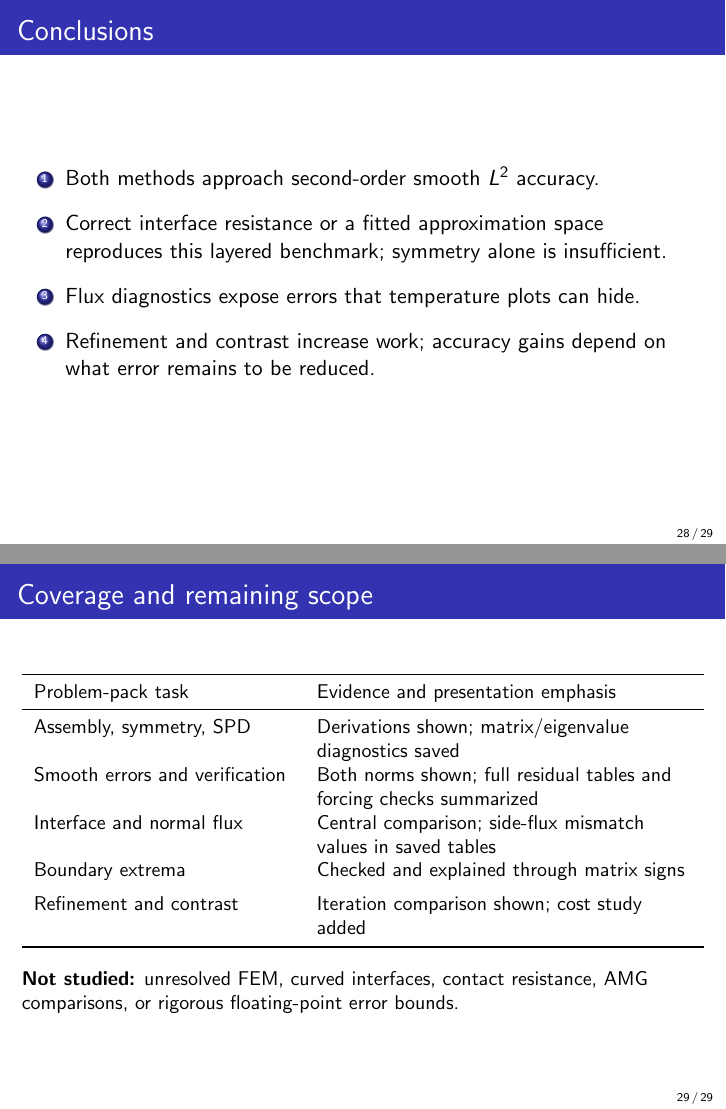
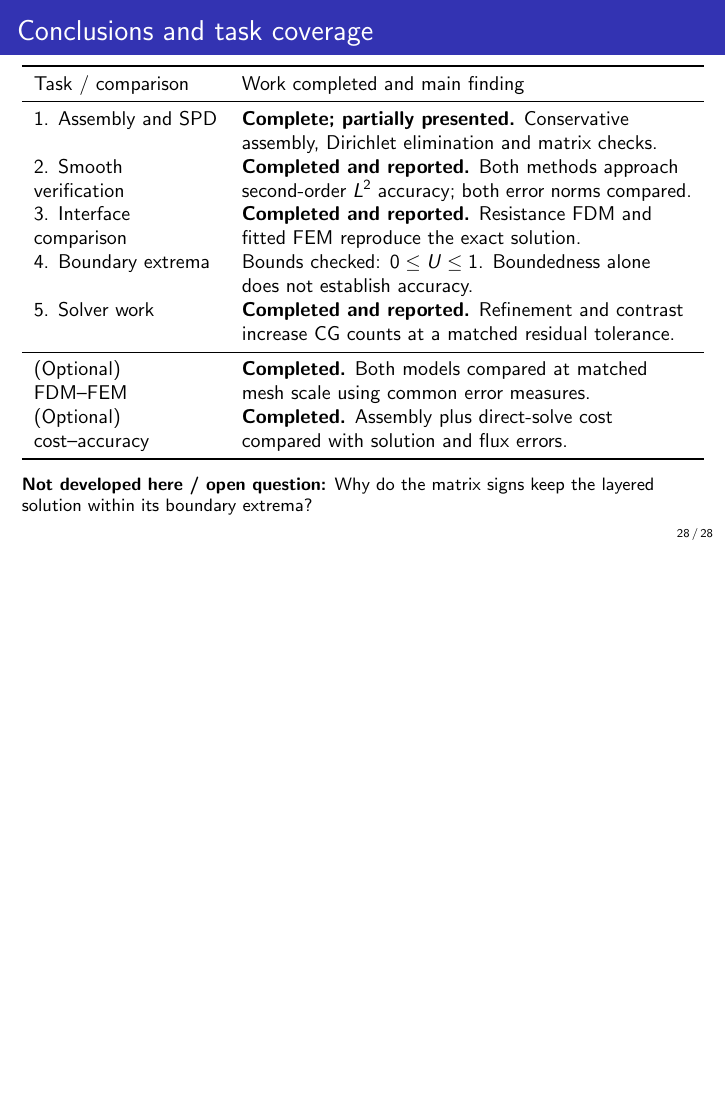
Before and after one commit to Pwzza/Project2-VariableDiffusion, LaTeX slides (slides/main.tex): pages 28 and 29 of 29 before the commit and page 28 of 28 after it, the two joined at a grey line, the shorter picture padded with empty space. Compiled offline with pdfLaTeX.

Commit message:
Minor presentation slides updates.

```diff
--- a/slides/main.tex
+++ b/slides/main.tex
@@ -341,38 +341,58 @@ Refinement reduces the arithmetic error. Exact representations already reach
 numerical precision; added work does not give a comparable reduction.
 \end{frame}
 
-\begin{frame}{Conclusions}
-\begin{enumerate}
-\item Both methods approach second-order smooth $L^2$ accuracy.
-\medskip
-\item Correct interface resistance or a fitted approximation space reproduces
-      this layered benchmark; symmetry alone is insufficient.
-\medskip
-\item Flux diagnostics expose errors that temperature plots can hide.
-\medskip
-\item Refinement and contrast increase work; accuracy gains depend on what
-      error remains to be reduced.
-\end{enumerate}
-\end{frame}
+\begin{frame}{Conclusions and task coverage}
+\small
+\begin{tabular}{>{\raggedright\arraybackslash}p{.27\linewidth}>{\raggedright\arraybackslash}p{.66\linewidth}}\toprule
+Task / comparison & Work completed and main finding\\\midrule
+1. Assembly and SPD & \textbf{Complete; partially presented.} Conservative assembly, Dirichlet elimination and matrix checks.\\[.2em]
+2. Smooth verification & \textbf{Completed and reported.} Both methods approach second-order $L^2$ accuracy; both error norms compared.\\[.2em]
+3. Interface comparison & \textbf{Completed and reported.} Resistance FDM and fitted FEM reproduce the exact solution.\\[.2em]
+4. Boundary extrema & Bounds checked: $0\leq U\leq1$. Boundedness alone does not establish accuracy.\\[.2em]
+5. Solver work & \textbf{Completed and reported.} Refinement and contrast increase CG counts at a matched residual tolerance.\\\midrule
+(Optional) FDM--FEM & \textbf{Completed.} Both models compared at matched mesh scale using common error measures.\\[.2em]
+(Optional) cost--accuracy & \textbf{Completed.} Assembly plus direct-solve cost compared with solution and flux errors.\\\bottomrule
+\end{tabular}
+\smallskip
 
-\begin{frame}{Coverage and remaining scope}
-\small
-\begin{tabular}{>{\raggedright\arraybackslash}p{.38\linewidth}>{\raggedright\arraybackslash}p{.55\linewidth}}\toprule
-Problem-pack task & Evidence and presentation emphasis\\\midrule
-Assembly, symmetry, SPD & Derivations shown; matrix/eigenvalue diagnostics saved\\[.5em]
-Smooth errors and verification & Both norms shown; full residual tables and forcing checks summarized\\[.5em]
-Interface and normal flux & Central comparison; side-flux mismatch values in saved tables\\[.5em]
-Boundary extrema & Checked and explained through matrix signs\\[.5em]
-Refinement and contrast & Iteration comparison shown; cost study added\\\bottomrule
-\end{tabular}
-\medskip
+\footnotesize\textbf{Not developed here / open question:}
+Why do the matrix signs keep the layered solution within its boundary extrema?
+\note{Audit against the five bullets in Direction 3, problem_pack.pdf, pp. 6--7.
+Exact requirements:
+1. Write the conservative FDM face-flux stencil or FEM weak form and state exactly
+how coefficients and Dirichlet data are assembled. Report the relative symmetry
+defect and assess positive definiteness. Primary evidence is the derivation after
+Dirichlet elimination with positive shared face coefficients. Sparse Cholesky or
+a smallest-eigenvalue estimate with eigsh is acceptable numerical corroboration;
+random Rayleigh quotients are not proofs.
+2. Give four-mesh smooth L2 and Linfinity error tables, fitted asymptotic orders,
+and algebraic residuals. Confirm manufactured forcing independently before testing.
+3. For the layered model, compare arithmetic and harmonic/resistance FDM, OR fitted
+FEM with an explicitly documented unresolved-interface treatment. Plot u and the
+numerical normal flux across x=1/2, and quantify solution error and flux jump.
+4. Show that the layered solution stays between its boundary extrema and relate
+this to the matrix sign pattern, without treating boundedness as accuracy evidence.
+5. Compare conditioning OR iterative counts under refinement AND increasing
+contrast, with comparable residual tolerances.
 
-\textbf{Not studied:} unresolved FEM, curved interfaces, contact resistance,
-AMG comparisons, or rigorous floating-point error bounds.
-\note{These extensions are not all required tasks. FDM versus FEM is the depth
-comparison. Source: Project 2 problem pack, Direction 3 and depth directions.
-Code, data and figures are reproducible through run_all.py. AI assistance is
-recorded in notes/audit_and_predictions.md; human review and individual contribution
-records remain team responsibilities.}
+Completion labels describe the numerical work and the main findings reported in
+the presentation; they do not claim that every report table or proof is displayed.
+Assembly is presented, but the full SPD energy/graph argument, symmetry-defect
+values and eigenvalue estimates are not displayed. Smooth error/order plots are
+presented, while full error/residual tables and the forcing-check result remain
+in saved diagnostics. Layered solution error and signed normal-flux profiles are
+presented, while a direct numerical u profile and side-flux jump values are omitted.
+The FDM alternative is used for task 3, so unresolved FEM is not additionally required.
+Boundary bounds and matrix signs are stated, with no extrema table or derivation
+of the DMP. Positive diagonal and nonpositive off-diagonal alone are insufficient;
+the connected conservative stencil with positive weights and Dirichlet anchoring
+supplies the missing argument. FEM needs mesh conditions in addition to SPD.
+The expanded CG sweep addresses task 5; no condition-number
+estimates or explanation of the iteration trend are required for this alternative.
+Saved diagnostics must not be counted as presented evidence. The FDM--FEM depth
+comparison also calls for separate DOF, nnz, assembly and solve data, which these
+slides do not display in full. Code and data remain available through run_all.py.
+AI assistance is recorded in notes/audit_and_predictions.md; human review and
+individual contribution records remain team responsibilities.}
 \end{frame}
 \end{document}
```
Also changed, not shown: slides/README.md, slides/main.pdf, 1 other file.
